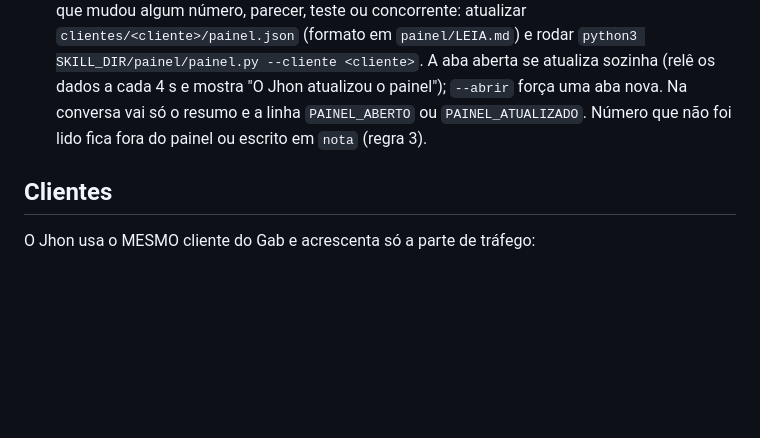
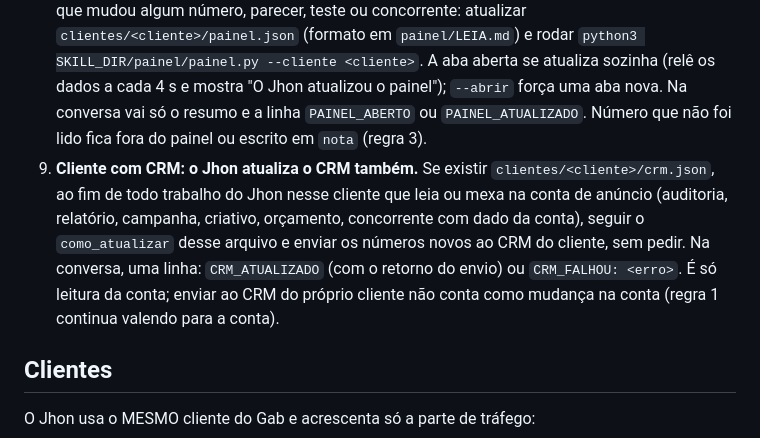
Before and after one commit to gabrielxreis/ojhon, a Markdown page: SKILL.md, the part around the change. Rendered like a GitHub page; blank space fills up the shorter version.

Commit message:
Regra 9: Jhon atualiza o CRM do cliente (crm.json) ao fim de todo trabalho na conta
Co-Authored-By: Claude Opus 5.5 <noreply@anthropic.com>

```diff
--- a/SKILL.md
+++ b/SKILL.md
@@ -27,6 +27,7 @@ Logo depois, ainda no passo zero: `python3 SKILL_DIR/painel/painel.py --cliente
 6. **Política de anúncio e dados sensíveis:** saúde, finanças, imigração, política, jurídico e qualquer promessa de resultado passam pela checagem de política (`ads-audit` chama `audit-policy-compliance`) antes de virar anúncio. Os clientes do usuário caem nisso: imigração (Bora Imigrar), mercado financeiro (X-Trader), licenciamento de saúde (Calverstone).
 7. **Fim de toda resposta de trabalho:** 3 linhas no máximo: o que foi feito, as 1 a 3 ações de maior impacto (com o valor em jogo, se houver dado) e o que depende do usuário.
 8. **Todo comando atualiza o painel.** No começo (passo zero) e de novo no fim de todo trabalho que mudou algum número, parecer, teste ou concorrente: atualizar `clientes/<cliente>/painel.json` (formato em `painel/LEIA.md`) e rodar `python3 SKILL_DIR/painel/painel.py --cliente <cliente>`. A aba aberta se atualiza sozinha (relê os dados a cada 4 s e mostra "O Jhon atualizou o painel"); `--abrir` força uma aba nova. Na conversa vai só o resumo e a linha `PAINEL_ABERTO` ou `PAINEL_ATUALIZADO`. Número que não foi lido fica fora do painel ou escrito em `nota` (regra 3).
+9. **Cliente com CRM: o Jhon atualiza o CRM também.** Se existir `clientes/<cliente>/crm.json`, ao fim de todo trabalho do Jhon nesse cliente que leia ou mexa na conta de anúncio (auditoria, relatório, campanha, criativo, orçamento, concorrente com dado da conta), seguir o `como_atualizar` desse arquivo e enviar os números novos ao CRM do cliente, sem pedir. Na conversa, uma linha: `CRM_ATUALIZADO` (com o retorno do envio) ou `CRM_FALHOU: <erro>`. É só leitura da conta; enviar ao CRM do próprio cliente não conta como mudança na conta (regra 1 continua valendo para a conta).
 
 ## Clientes
 
```
Also changed, not shown: CHANGELOG.md (+3 -0 lines).
